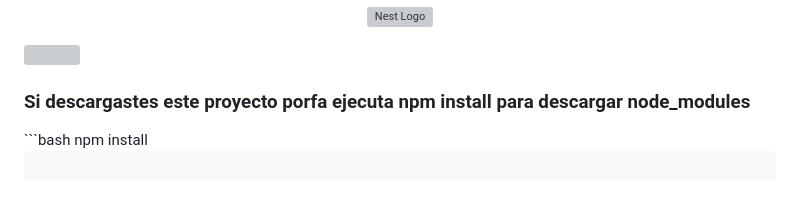
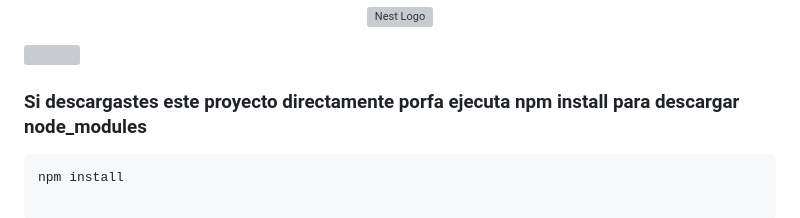
Before and after one commit to BrandonGS22b/Music-Festival, a Markdown page: README.md, the part around the change. Drawn GitHub-style; blank space fills up the shorter version; grey boxes are pictures that could not be loaded.

````diff
--- a/README.md
+++ b/README.md
@@ -5,7 +5,8 @@
 
 <img src="https://i.imgur.com/dBaSKWF.gif" height="20" width="100%"><!-- se agrega estilo css line en rgb-->
 
-<h3>Si descargastes este proyecto porfa ejecuta npm install para descargar node_modules</h3>
+<h3>Si descargastes este proyecto directamente porfa ejecuta npm install para descargar node_modules</h3>
+
 ```bash
 npm install
 
````
